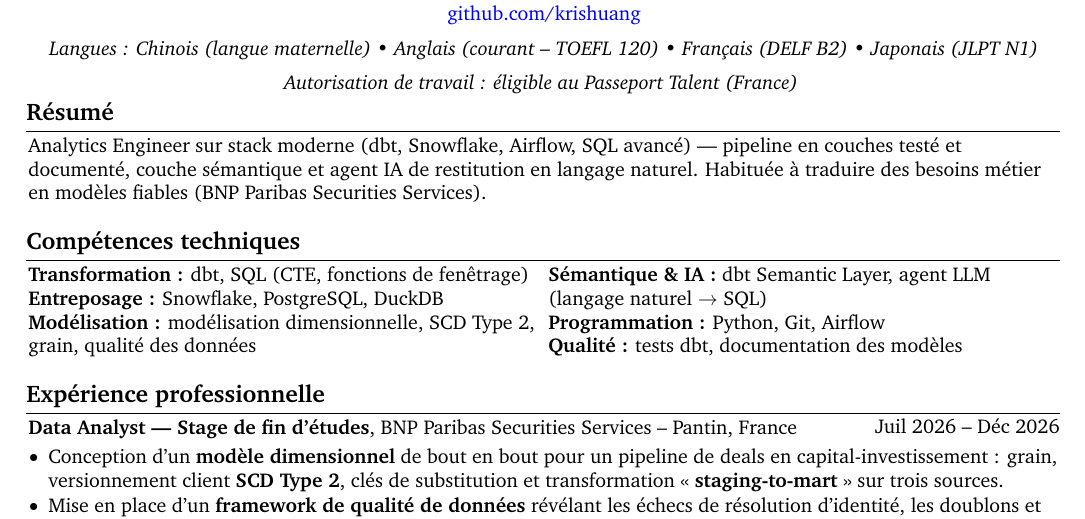
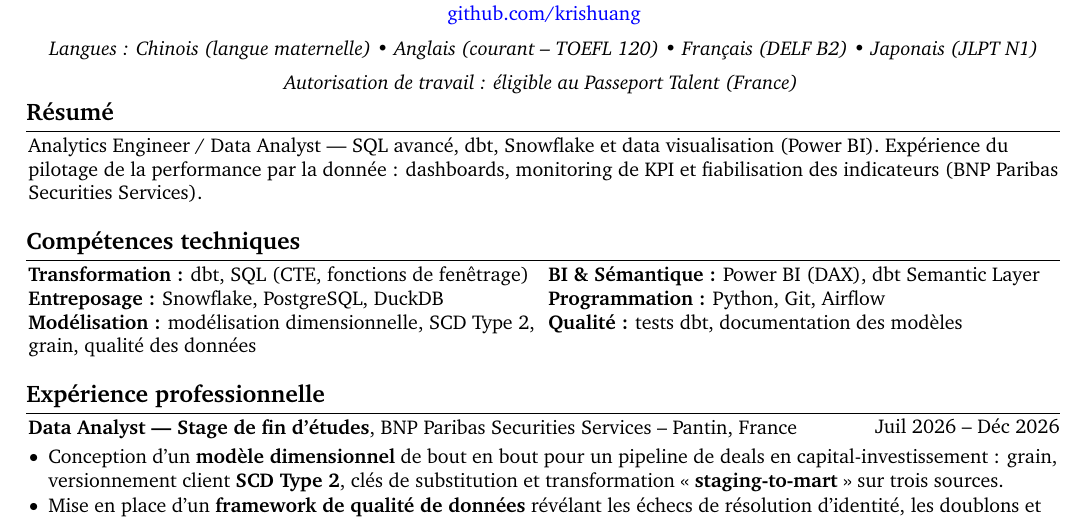
Before and after one commit to Krishuang-1116/cv-latex, a LaTeX CV (french/resume_french_base.tex): part of the page, cut so that both start at the same text. Compiled offline with pdfLaTeX.

Commit message:
content (FR): résumé conseil supply chain ; Power BI remis dans les compétences
Résumé : ouverture recentrée sur le pilotage de la performance. L'ancienne
ouverture (« expertise du capital-investissement » + « Titulaire du CFA »)
amplifiait exactement l'écart de domaine sur lequel le recruteur filtre pour un
poste supply chain. « Vraie rigueur data » et « sens du dialogue métier »
écartés -- même auto-évaluation que rigor-first / Nao / Documentation-first /
Reliability-first. Version Sia Partners commentée au-dessus.

Compétences : « Sémantique & IA » redevient « BI & Sémantique : Power BI (DAX),
dbt Semantic Layer ». La dataviz (Power BI/Tableau/Qlik) est une exigence
explicite de ce poste, et Power BI avait disparu du bloc depuis la version Elax.
L'agent LLM reste visible dans les bullets pc_pipeline. Une ligne de moins.

Une page confirmée sous Tectonic/XCharter : dernière ligne de base à 733,7 pt,
inchangée. Export : output/cv_kris_huang_fr_supplychain_consultancy.pdf

Co-Authored-By: Claude Opus 5 <noreply@anthropic.com>

```diff
--- a/french/resume_french_base.tex
+++ b/french/resume_french_base.tex
@@ -214,7 +214,9 @@
 % Nao retiré du résumé (nom d'outil interne = flatterie sur un CV ; garder pour la lettre) ; « rigueur forte » remplacé par la pratique :
 % Analytics Engineer spécialisée en dbt, SQL et modélisation dimensionnelle sur Snowflake, avec des tests et une documentation systématiques. J'ai construit une couche sémantique et un agent IA (langage naturel $\rightarrow$ SQL validé) sur des modèles documentés.
 % Sia Partners (Consultant Analytics Engineer) -- « vraie rigueur » et « sens du dialogue métier » remplacés par des faits ancrés (cf. rigor-first / Nao / Documentation-first) :
-Analytics Engineer sur stack moderne (dbt, Snowflake, Airflow, SQL avancé) — pipeline en couches testé et documenté, couche sémantique et agent IA de restitution en langage naturel. Habituée à traduire des besoins métier en modèles fiables (BNP Paribas Securities Services).
+% Analytics Engineer sur stack moderne (dbt, Snowflake, Airflow, SQL avancé) — pipeline en couches testé et documenté, couche sémantique et agent IA de restitution en langage naturel. Habituée à traduire des besoins métier en modèles fiables (BNP Paribas Securities Services).
+% Conseil supply chain (via Licorne Society) -- ouverture recentrée sur le pilotage de la performance : le résumé finance/CFA amplifiait justement l'écart de domaine filtré par le recruteur. « Vraie rigueur data » / « sens du dialogue métier » écartés (auto-évaluation) :
+Analytics Engineer / Data Analyst — SQL avancé, dbt, Snowflake et data visualisation (Power BI). Expérience du pilotage de la performance par la donnée : dashboards, monitoring de KPI et fiabilisation des indicateurs (BNP Paribas Securities Services).
         \end{onecolentry}
 
         \vspace{0.2 cm}
@@ -230,7 +232,9 @@ Analytics Engineer sur stack moderne (dbt, Snowflake, Airflow, SQL avancé) —
 
         \switchcolumn
 
-        \textbf{Sémantique \& IA :} dbt Semantic Layer, agent LLM (langage naturel $\rightarrow$ SQL) \\
+        % \textbf{Sémantique \& IA :} dbt Semantic Layer, agent LLM (langage naturel $\rightarrow$ SQL) \\
+        % Power BI remis en avant : la dataviz est une exigence explicite de ce poste (l'agent LLM reste visible dans les projets)
+        \textbf{BI \& Sémantique :} Power BI (DAX), dbt Semantic Layer \\
         \textbf{Programmation :} Python, Git, Airflow \\
         \textbf{Qualité :} tests dbt, documentation des modèles
 
```
